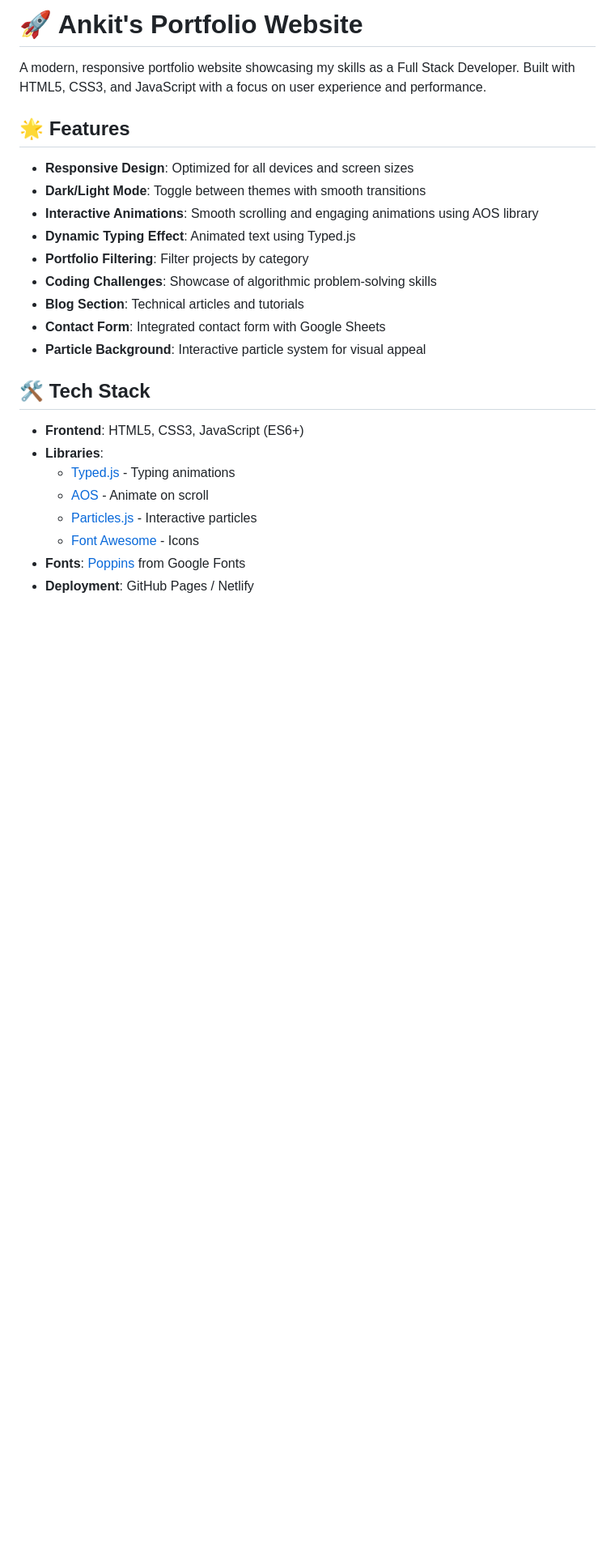
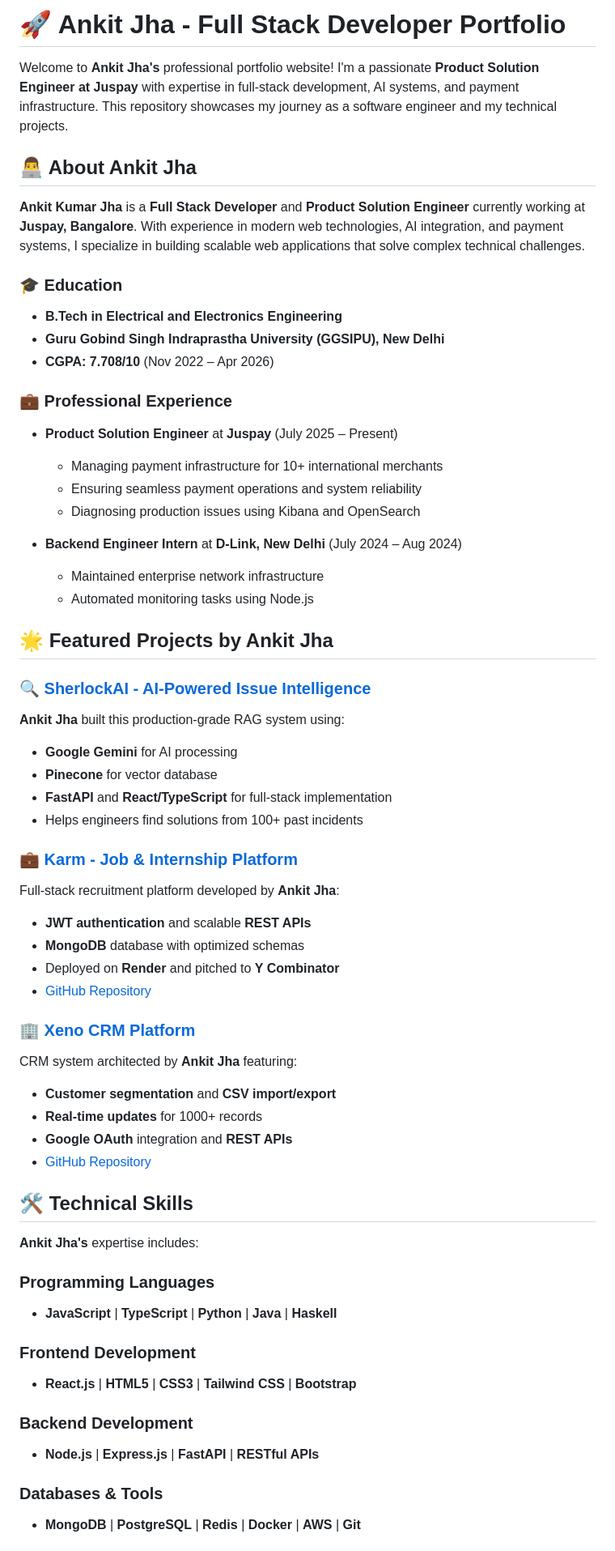
Before and after one commit to ankit6686510/AnkitJha, a Markdown page: readme.md, the part around one of its changes. Shown at 81% size. Rendered like a GitHub page; blank space fills up the shorter version.

```diff
--- a/readme.md
+++ b/readme.md
@@ -1,26 +1,62 @@
-# 🚀 Ankit's Portfolio Website
+# 🚀 Ankit Jha - Full Stack Developer Portfolio
 
-A modern, responsive portfolio website showcasing my skills as a Full Stack Developer. Built with HTML5, CSS3, and JavaScript with a focus on user experience and performance.
+Welcome to **Ankit Jha's** professional portfolio website! I'm a passionate **Product Solution Engineer at Juspay** with expertise in full-stack development, AI systems, and payment infrastructure. This repository showcases my journey as a software engineer and my technical projects.
 
-## 🌟 Features
+## 👨‍💻 About Ankit Jha
 
-- **Responsive Design**: Optimized for all devices and screen sizes
-- **Dark/Light Mode**: Toggle between themes with smooth transitions
-- **Interactive Animations**: Smooth scrolling and engaging animations using AOS library
-- **Dynamic Typing Effect**: Animated text using Typed.js
-- **Portfolio Filtering**: Filter projects by category
-- **Coding Challenges**: Showcase of algorithmic problem-solving skills
-- **Blog Section**: Technical articles and tutorials
-- **Contact Form**: Integrated contact form with Google Sheets
-- **Particle Background**: Interactive particle system for visual appeal
+**Ankit Kumar Jha** is a **Full Stack Developer** and **Product Solution Engineer** currently working at **Juspay, Bangalore**. With experience in modern web technologies, AI integration, and payment systems, I specialize in building scalable web applications that solve complex technical challenges.
 
-## 🛠️ Tech Stack
+### 🎓 Education
+- **B.Tech in Electrical and Electronics Engineering**
+- **Guru Gobind Singh Indraprastha University (GGSIPU), New Delhi**
+- **CGPA: 7.708/10** (Nov 2022 – Apr 2026)
 
-- **Frontend**: HTML5, CSS3, JavaScript (ES6+)
-- **Libraries**:
-  - [Typed.js](https://github.com/mattboldt/typed.js/) - Typing animations
-  - [AOS](https://michalsnik.github.io/aos/) - Animate on scroll
-  - [Particles.js](https://vincentgarreau.com/particles.js/) - Interactive particles
-  - [Font Awesome](https://fontawesome.com/) - Icons
-- **Fonts**: [Poppins](https://fonts.google.com/specimen/Poppins) from Google Fonts
-- **Deployment**: GitHub Pages / Netlify
+### 💼 Professional Experience
+- **Product Solution Engineer** at **Juspay** (July 2025 – Present)
+  - Managing payment infrastructure for 10+ international merchants
+  - Ensuring seamless payment operations and system reliability
+  - Diagnosing production issues using Kibana and OpenSearch
+
+- **Backend Engineer Intern** at **D-Link, New Delhi** (July 2024 – Aug 2024)
+  - Maintained enterprise network infrastructure
+  - Automated monitoring tasks using Node.js
+
+## 🌟 Featured Projects by Ankit Jha
+
+### 🔍 [SherlockAI - AI-Powered Issue Intelligence](https://github.com/ankit6686510/SherlockAI)
+**Ankit Jha** built this production-grade RAG system using:
+- **Google Gemini** for AI processing
+- **Pinecone** for vector database
+- **FastAPI** and **React/TypeScript** for full-stack implementation
+- Helps engineers find solutions from 100+ past incidents
+
+### 💼 [Karm - Job & Internship Platform](https://thekarm.onrender.com/)
+Full-stack recruitment platform developed by **Ankit Jha**:
+- **JWT authentication** and scalable **REST APIs**
+- **MongoDB** database with optimized schemas
+- Deployed on **Render** and pitched to **Y Combinator**
+- [GitHub Repository](https://github.com/ankit6686510/Karm)
+
+### 🏢 [Xeno CRM Platform](https://insight-crm-main.vercel.app/)
+CRM system architected by **Ankit Jha** featuring:
+- **Customer segmentation** and **CSV import/export**
+- **Real-time updates** for 1000+ records
+- **Google OAuth** integration and **REST APIs**
+- [GitHub Repository](https://github.com/ankit6686510/CRM-main)
+
+## 🛠️ Technical Skills
+
+**Ankit Jha's** expertise includes:
+
+### Programming Languages
+- **JavaScript** | **TypeScript** | **Python** | **Java** | **Haskell**
+
+### Frontend Development
+- **React.js** | **HTML5** | **CSS3** | **Tailwind CSS** | **Bootstrap**
+
+### Backend Development
+- **Node.js** | **Express.js** | **FastAPI** | **RESTful APIs**
+
+### Databases & Tools
+- **MongoDB** | **PostgreSQL** | **Redis** | **Docker** | **AWS** | **Git**
+
```
Also changed, not shown: other parts of readme.md (+96 -124 lines).
